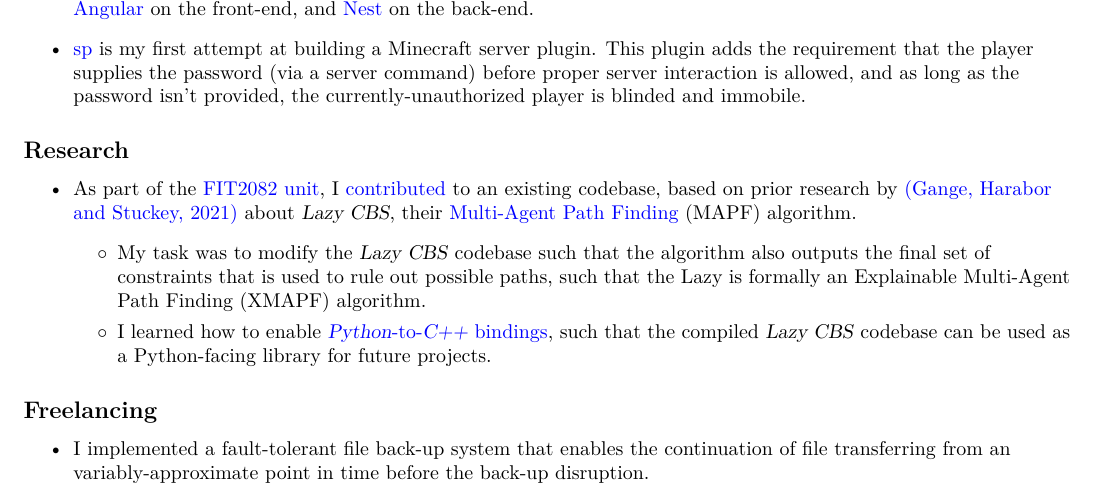
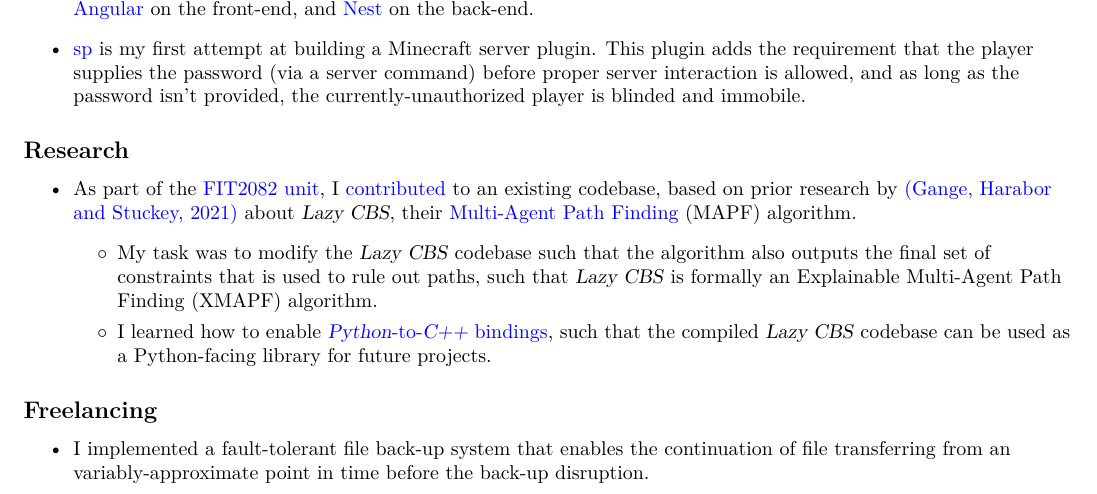
Before and after one commit to AppleGamer22/applegamer22.github.io, a LaTeX CV (cv.tex): part of the page, cut so that both start at the same text. Compiled offline with XeLaTeX.

Commit message:
cv typo fix

```diff
--- a/cv.tex
+++ b/cv.tex
@@ -81,7 +81,7 @@
 	\begin{itemize}
 		\item As part of the \href{https://handbook.monash.edu/2021/units/FIT2082}{FIT2082 unit}, I \href{https://github.com/AppleGamer22/FIT2082}{contributed} to an existing codebase, based on prior research by \href{https://ojs.aaai.org/index.php/ICAPS/article/view/3471}{(Gange, Harabor and Stuckey, 2021)} about \textsl{Lazy CBS}, their \href{https://en.wikipedia.org/wiki/Pathfinding#Multi-agent_pathfinding}{Multi-Agent Path Finding} (MAPF) algorithm.
 		\begin{itemize}
-			\item My task was to modify the \textsl{Lazy CBS} codebase such that the algorithm also outputs the final set of constraints that is used to rule out possible paths, such that the Lazy is formally an Explainable Multi-Agent Path Finding (XMAPF) algorithm.
+			\item My task was to modify the \textsl{Lazy CBS} codebase such that the algorithm also outputs the final set of constraints that is used to rule out paths, such that \textsl{Lazy CBS} is formally an Explainable Multi-Agent Path Finding (XMAPF) algorithm.
 			\item I learned how to enable \href{https://pybind11.readthedocs.io/en/stable/}{\textsl{Python}-to-\textsl{C++} bindings}, such that the compiled \textsl{Lazy CBS} codebase can be used as a Python-facing library for future projects.
 		\end{itemize}
 	\end{itemize}
```
Also changed, not shown: content/projects/_index.md (+1 -1 lines), 1 other file.
